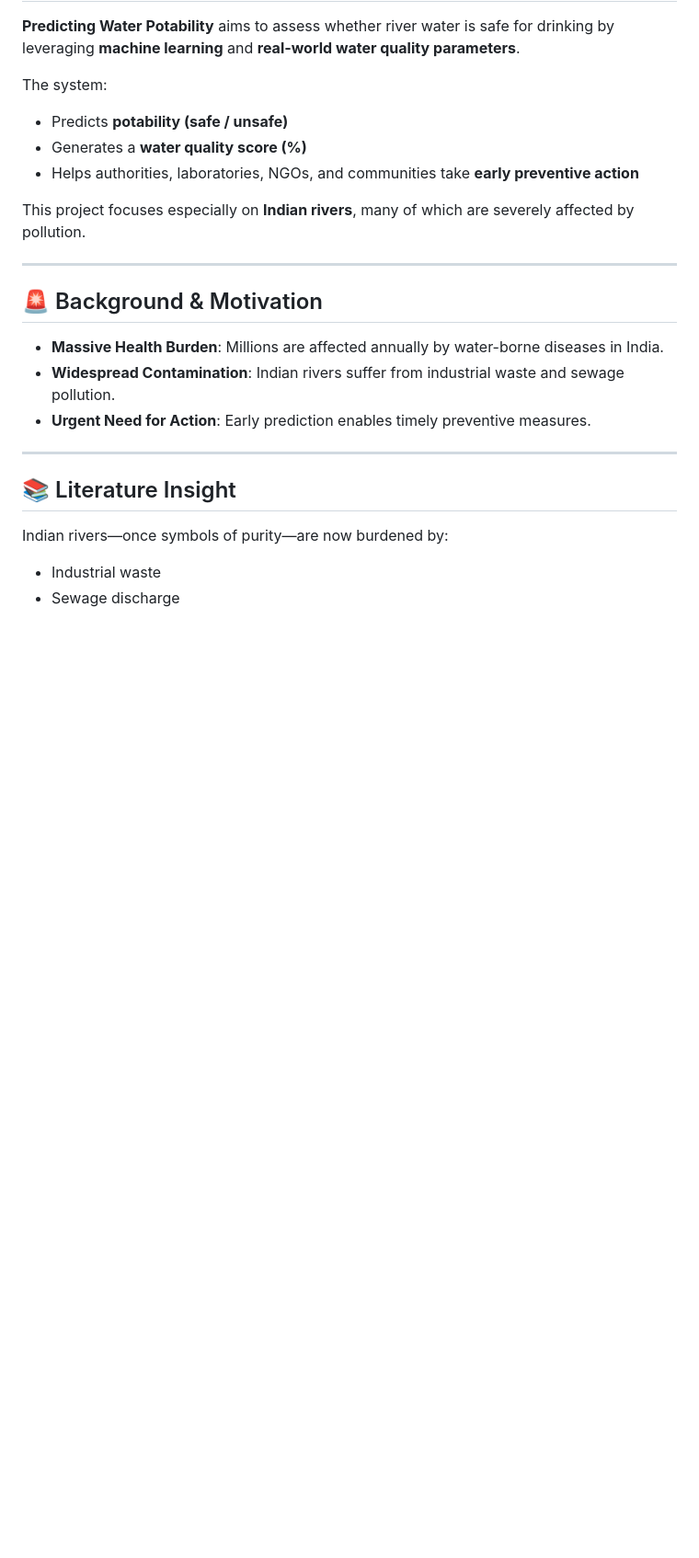
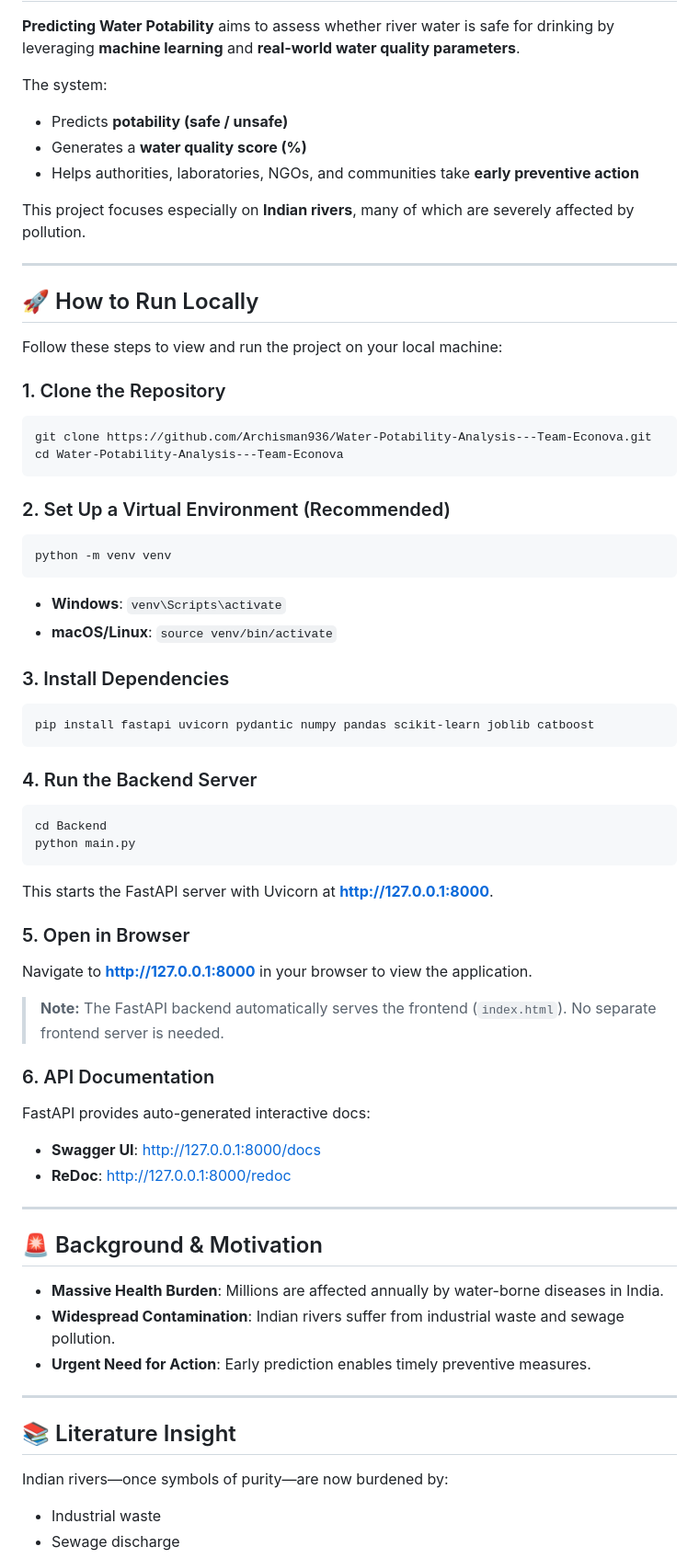
Before and after one commit to Archisman936/Water_Potability_Analysis-Team_Econova, a Markdown page: README.md, the part around the change. Shown at 92% size. GitHub-like rendering; blank space fills up the shorter version.

Commit message:
Add local setup instructions to README
Added instructions for running the project locally, including cloning the repository, setting up a virtual environment, installing dependencies, and running the backend server.

````diff
--- a/README.md
+++ b/README.md
@@ -18,6 +18,48 @@ The system:
 - Helps authorities, laboratories, NGOs, and communities take **early preventive action**
 
 This project focuses especially on **Indian rivers**, many of which are severely affected by pollution.
+
+---
+
+🚀 How to Run Locally
+---------------------
+
+Follow these steps to view and run the project on your local machine:
+
+### 1. Clone the Repository
+```bash
+git clone https://github.com/Archisman936/Water-Potability-Analysis---Team-Econova.git
+cd Water-Potability-Analysis---Team-Econova
+```
+
+### 2. Set Up a Virtual Environment (Recommended)
+```bash
+python -m venv venv
+```
+- **Windows**: `venv\Scripts\activate`
+- **macOS/Linux**: `source venv/bin/activate`
+
+### 3. Install Dependencies
+```bash
+pip install fastapi uvicorn pydantic numpy pandas scikit-learn joblib catboost
+```
+
+### 4. Run the Backend Server
+```bash
+cd Backend
+python main.py
+```
+This starts the FastAPI server with Uvicorn at **http://127.0.0.1:8000**.
+
+### 5. Open in Browser
+Navigate to **[http://127.0.0.1:8000](http://127.0.0.1:8000)** in your browser to view the application.
+
+> **Note:** The FastAPI backend automatically serves the frontend (`index.html`). No separate frontend server is needed.
+
+### 6. API Documentation
+FastAPI provides auto-generated interactive docs:
+- **Swagger UI**: [http://127.0.0.1:8000/docs](http://127.0.0.1:8000/docs)
+- **ReDoc**: [http://127.0.0.1:8000/redoc](http://127.0.0.1:8000/redoc)
 
 ---
 
````
